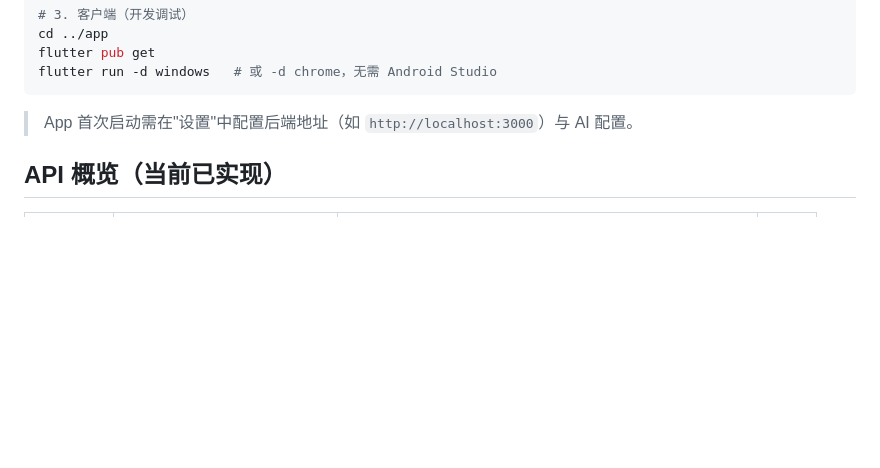
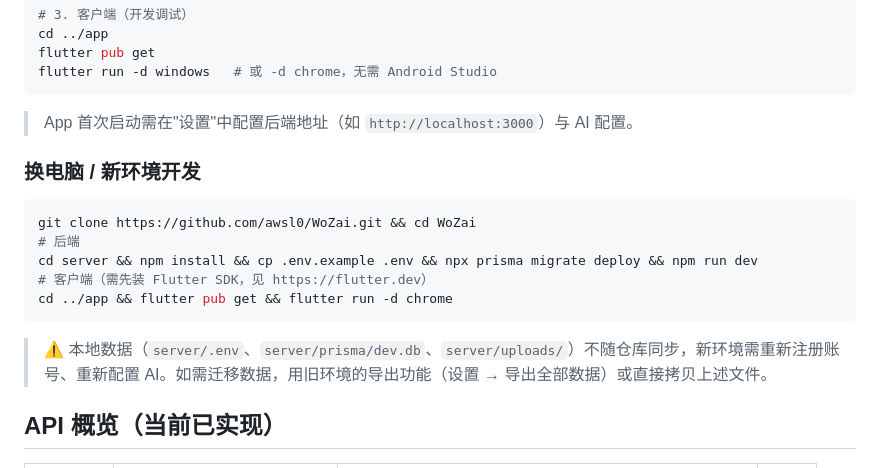
Before and after one commit to awsl0/WoZai, a Markdown page: README.md, the part around the change. GitHub-like rendering; blank space fills up the shorter version.

Commit message:
docs: add new-machine setup guide

````diff
--- a/README.md
+++ b/README.md
@@ -64,6 +64,18 @@ flutter run -d windows   # 或 -d chrome，无需 Android Studio
 ```
 
 > App 首次启动需在"设置"中配置后端地址（如 `http://localhost:3000`）与 AI 配置。
+
+### 换电脑 / 新环境开发
+
+```bash
+git clone https://github.com/awsl0/WoZai.git && cd WoZai
+# 后端
+cd server && npm install && cp .env.example .env && npx prisma migrate deploy && npm run dev
+# 客户端（需先装 Flutter SDK，见 https://flutter.dev）
+cd ../app && flutter pub get && flutter run -d chrome
+```
+
+> ⚠️ 本地数据（`server/.env`、`server/prisma/dev.db`、`server/uploads/`）不随仓库同步，新环境需重新注册账号、重新配置 AI。如需迁移数据，用旧环境的导出功能（设置 → 导出全部数据）或直接拷贝上述文件。
 
 ## API 概览（当前已实现）
 
````
